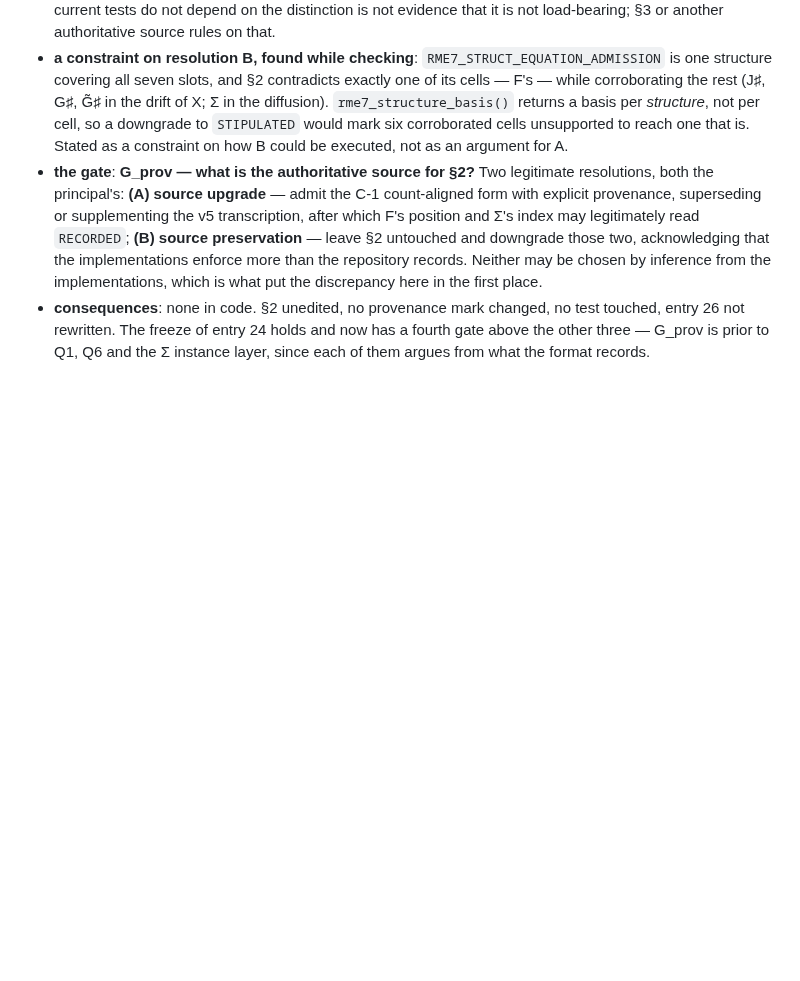
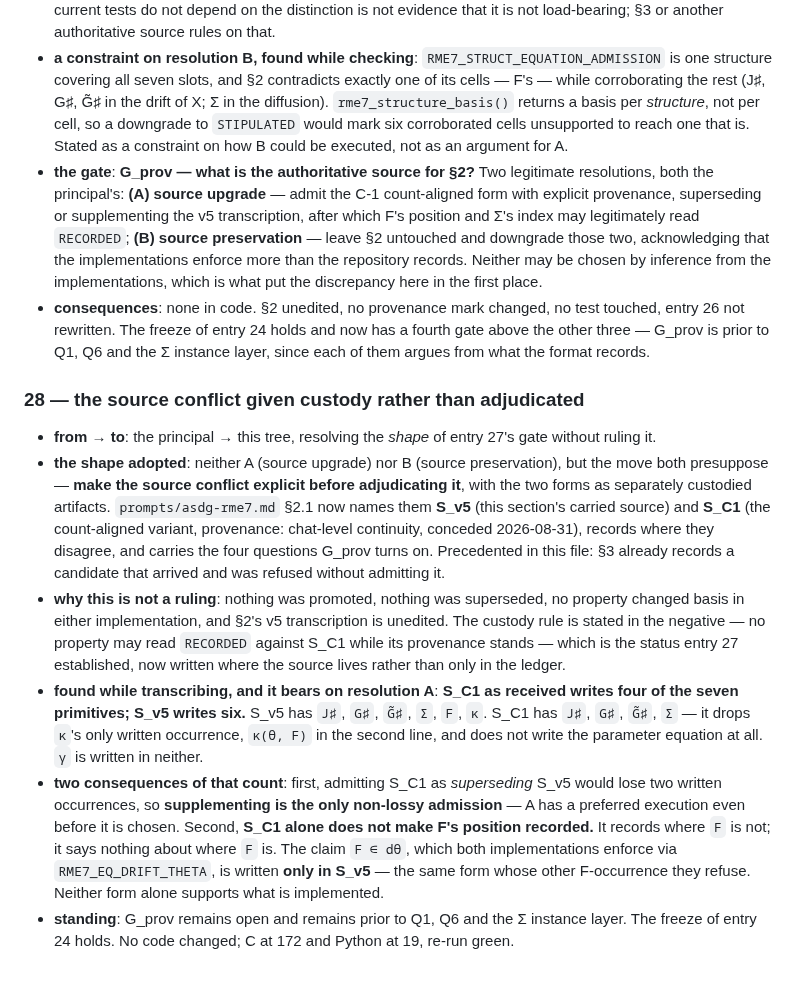
Before and after one commit to mrosst108-collab/moop, a Markdown page: docs/crossing.md, the part around the change. Rendered like a GitHub page; blank space fills up the shorter version.

```diff
--- a/docs/crossing.md
+++ b/docs/crossing.md
@@ -406,3 +406,12 @@ mechanism, zero code.
 - **a constraint on resolution B, found while checking**: `RME7_STRUCT_EQUATION_ADMISSION` is one structure covering all seven slots, and §2 contradicts exactly one of its cells — F's — while corroborating the rest (J♯, G♯, G̃♯ in the drift of X; Σ in the diffusion). `rme7_structure_basis()` returns a basis per *structure*, not per cell, so a downgrade to `STIPULATED` would mark six corroborated cells unsupported to reach one that is. Stated as a constraint on how B could be executed, not as an argument for A.
 - **the gate**: **G_prov — what is the authoritative source for §2?** Two legitimate resolutions, both the principal's: **(A) source upgrade** — admit the C-1 count-aligned form with explicit provenance, superseding or supplementing the v5 transcription, after which F's position and Σ's index may legitimately read `RECORDED`; **(B) source preservation** — leave §2 untouched and downgrade those two, acknowledging that the implementations enforce more than the repository records. Neither may be chosen by inference from the implementations, which is what put the discrepancy here in the first place.
 - **consequences**: none in code. §2 unedited, no provenance mark changed, no test touched, entry 26 not rewritten. The freeze of entry 24 holds and now has a fourth gate above the other three — G_prov is prior to Q1, Q6 and the Σ instance layer, since each of them argues from what the format records.
+
+### 28 — the source conflict given custody rather than adjudicated
+
+- **from → to**: the principal → this tree, resolving the *shape* of entry 27's gate without ruling it.
+- **the shape adopted**: neither A (source upgrade) nor B (source preservation), but the move both presuppose — **make the source conflict explicit before adjudicating it**, with the two forms as separately custodied artifacts. `prompts/asdg-rme7.md` §2.1 now names them **S_v5** (this section's carried source) and **S_C1** (the count-aligned variant, provenance: chat-level continuity, conceded 2026-08-31), records where they disagree, and carries the four questions G_prov turns on. Precedented in this file: §3 already records a candidate that arrived and was refused without admitting it.
+- **why this is not a ruling**: nothing was promoted, nothing was superseded, no property changed basis in either implementation, and §2's v5 transcription is unedited. The custody rule is stated in the negative — no property may read `RECORDED` against S_C1 while its provenance stands — which is the status entry 27 established, now written where the source lives rather than only in the ledger.
+- **found while transcribing, and it bears on resolution A**: **S_C1 as received writes four of the seven primitives; S_v5 writes six.** S_v5 has `J♯`, `G♯`, `G̃♯`, `Σ`, `F`, `κ`. S_C1 has `J♯`, `G♯`, `G̃♯`, `Σ` — it drops `κ`'s only written occurrence, `κ(θ, F)` in the second line, and does not write the parameter equation at all. `γ` is written in neither.
+- **two consequences of that count**: first, admitting S_C1 as *superseding* S_v5 would lose two written occurrences, so **supplementing is the only non-lossy admission** — A has a preferred execution even before it is chosen. Second, **S_C1 alone does not make F's position recorded.** It records where `F` is not; it says nothing about where `F` is. The claim `F ∈ dθ`, which both implementations enforce via `RME7_EQ_DRIFT_THETA`, is written **only in S_v5** — the same form whose other F-occurrence they refuse. Neither form alone supports what is implemented.
+- **standing**: G_prov remains open and remains prior to Q1, Q6 and the Σ instance layer. The freeze of entry 24 holds. No code changed; C at 172 and Python at 19, re-run green.
```
Also changed, not shown: prompts/asdg-rme7.md (+63 -0 lines).
